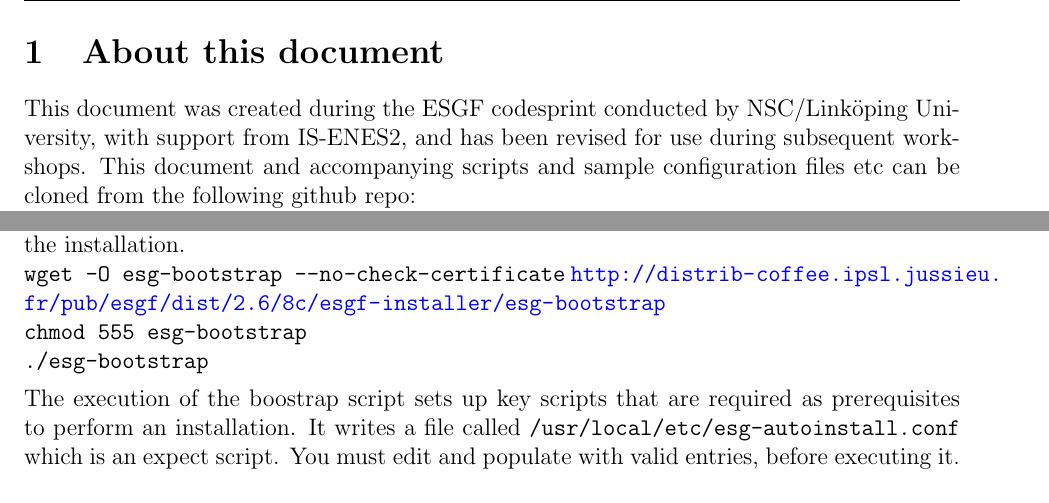
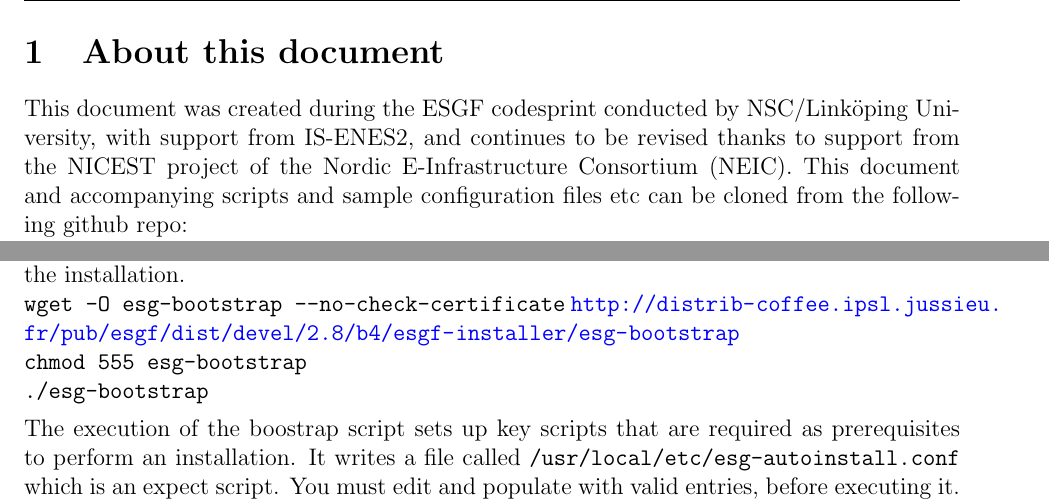
Before and after one commit to snic-nsc/esgfcodesprint, a LaTeX book (docsource/checklist.tex, which reads docsource/doc.tex): two parts of pages 3 and 8 of 12, joined at a grey line, cut so that both start at the same text. Compiled offline with pdfLaTeX.

Commit message:
update checklist doc

```diff
--- a/docsource/checklist.tex
+++ b/docsource/checklist.tex
@@ -38,7 +38,9 @@
 \rhead{\thepage}
 
 % Remember to increment the version number
-\newcommand{\versionnum}{1.03}
+\newcommand{\versionnum}{1.04}
+\newcommand{\scriptmajversion}{2.8}
+\newcommand{\scriptsubversion}{b4}
 
 \setsecnumdepth{subsubsection}
 \setcounter{tocdepth}{3}
--- a/docsource/doc.tex
+++ b/docsource/doc.tex
@@ -1,8 +1,8 @@
 %\chapter{Checklist to setup virtual test cluster for ESGF testing}
 \section {About this document}
-This document was created during the ESGF codesprint conducted by NSC/Link\"oping University, with support from IS-ENES2, and has been revised for use during subsequent workshops.
+This document was created during the ESGF codesprint conducted by NSC/Link\"oping University, with support from IS-ENES2, and continues to be revised thanks to support from the NICEST project of the Nordic E-Infrastructure Consortium (NEIC).
 This document and accompanying scripts and sample configuration files etc can be cloned from the following github repo:\\
-\url{https://github.com/snic-nsc/esgfcodesprint2015.git}.
+\url{https://github.com/snic-nsc/esgfcodesprint.git}.
 \par\vspace{2mm}\noindent
 Preinstalled virtual machines are made available for testing use and are provided without any guarantee/warranty or liability whatsoever and are \textbf{NOT} meant to be used for production deployment.  The virtual machines have been setup in a manner that would allow for easy deployment on a laptop/workstation, on a private local network. If the host machine (laptop/workstation) is connected to the internet, these vms would be able to access the internet, but would themselves not be reachable from the internet. This is to allow for testing ESGF deployments, without the need to have the resource on open internet.
 \section{Prerequisites}
@@ -213,7 +213,7 @@ Prior to setting up ESGF, you need to know the version of ESGF you should instal
 \url{https://github.com/ESGF/esgf-installer/wiki/ESGF-Installation-Using-Autoinstaller}\\
 
 Use the appropriate links from the links mentioned above, and fetch the bootstrap files for the installation.\\
-\texttt{wget -O esg-bootstrap --no-check-certificate} \url{http://distrib-coffee.ipsl.jussieu.fr/pub/esgf/dist/2.6/8c/esgf-installer/esg-bootstrap}\\
+\texttt{wget -O esg-bootstrap --no-check-certificate} \url{http://distrib-coffee.ipsl.jussieu.fr/pub/esgf/dist/devel/\scriptmajversion/\scriptsubversion/esgf-installer/esg-bootstrap}\\
 \texttt{chmod 555 esg-bootstrap}\\
 \texttt{./esg-bootstrap}
 
```
Also changed, not shown: docsource/doc.tex (2 more changed lines).
